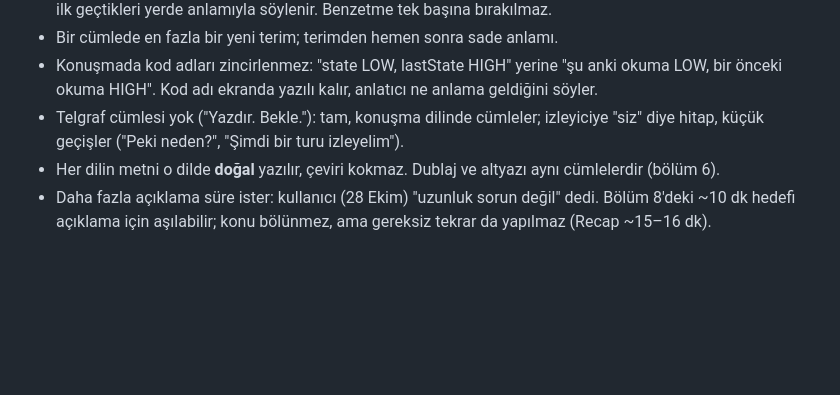
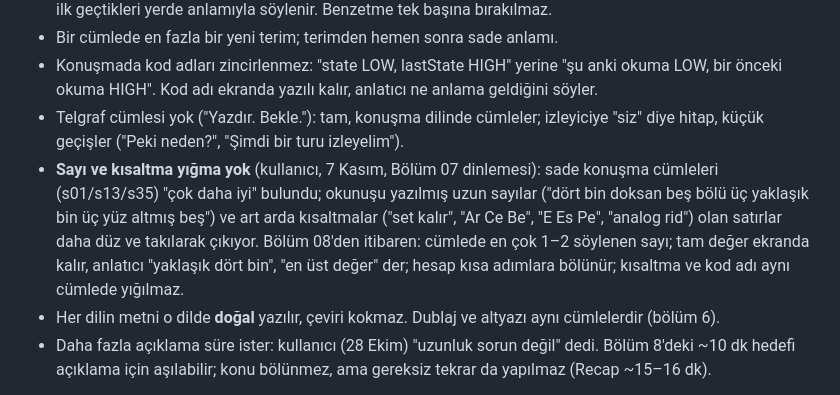
Before and after one commit to emjnbulut/esp32-from-zero, a Markdown page: video/PRODUCTION_GUIDELINES.md, the part around the change. GitHub-like rendering; blank space fills up the shorter version.

Commit message:
Guidelines: no stacked numbers or acronyms in narration (Episode 7 listening feedback)
Co-Authored-By: Claude Opus 5.5 <noreply@anthropic.com>

```diff
--- a/video/PRODUCTION_GUIDELINES.md
+++ b/video/PRODUCTION_GUIDELINES.md
@@ -127,6 +127,7 @@ Kullanıcı kararı (Recap TR dublajını dinledikten sonra): "konuyu çok köt
 - Bir cümlede en fazla bir yeni terim; terimden hemen sonra sade anlamı.
 - Konuşmada kod adları zincirlenmez: "state LOW, lastState HIGH" yerine "şu anki okuma LOW, bir önceki okuma HIGH". Kod adı ekranda yazılı kalır, anlatıcı ne anlama geldiğini söyler.
 - Telgraf cümlesi yok ("Yazdır. Bekle."): tam, konuşma dilinde cümleler; izleyiciye "siz" diye hitap, küçük geçişler ("Peki neden?", "Şimdi bir turu izleyelim").
+- **Sayı ve kısaltma yığma yok** (kullanıcı, 7 Kasım, Bölüm 07 dinlemesi): sade konuşma cümleleri (s01/s13/s35) "çok daha iyi" bulundu; okunuşu yazılmış uzun sayılar ("dört bin doksan beş bölü üç yaklaşık bin üç yüz altmış beş") ve art arda kısaltmalar ("set kalır", "Ar Ce Be", "E Es Pe", "analog rid") olan satırlar daha düz ve takılarak çıkıyor. Bölüm 08'den itibaren: cümlede en çok 1–2 söylenen sayı; tam değer ekranda kalır, anlatıcı "yaklaşık dört bin", "en üst değer" der; hesap kısa adımlara bölünür; kısaltma ve kod adı aynı cümlede yığılmaz.
 - Her dilin metni o dilde **doğal** yazılır, çeviri kokmaz. Dublaj ve altyazı aynı cümlelerdir (bölüm 6).
 - Daha fazla açıklama süre ister: kullanıcı (28 Ekim) "uzunluk sorun değil" dedi. Bölüm 8'deki ~10 dk hedefi açıklama için aşılabilir; konu bölünmez, ama gereksiz tekrar da yapılmaz (Recap ~15–16 dk).
 
```
